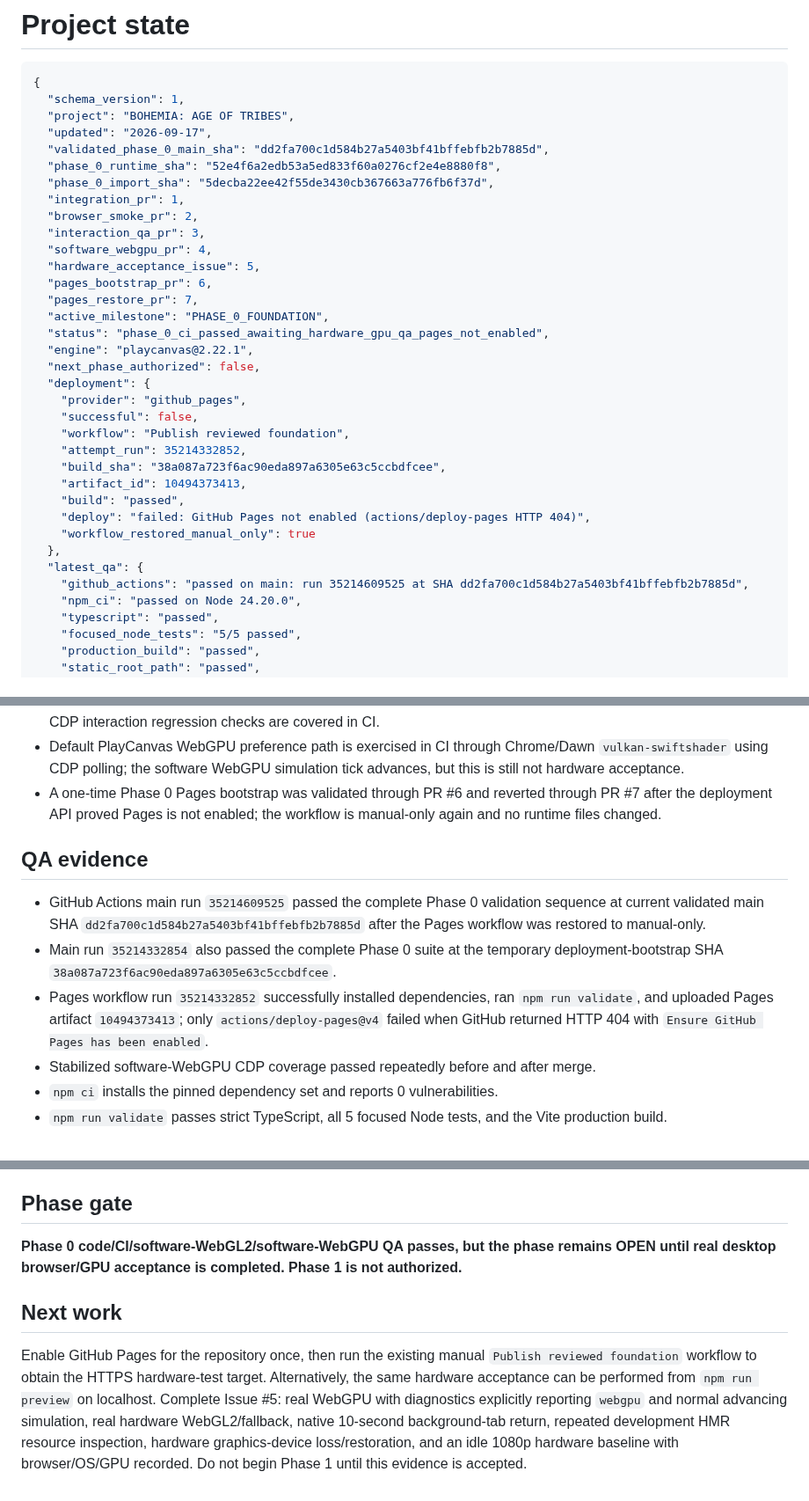
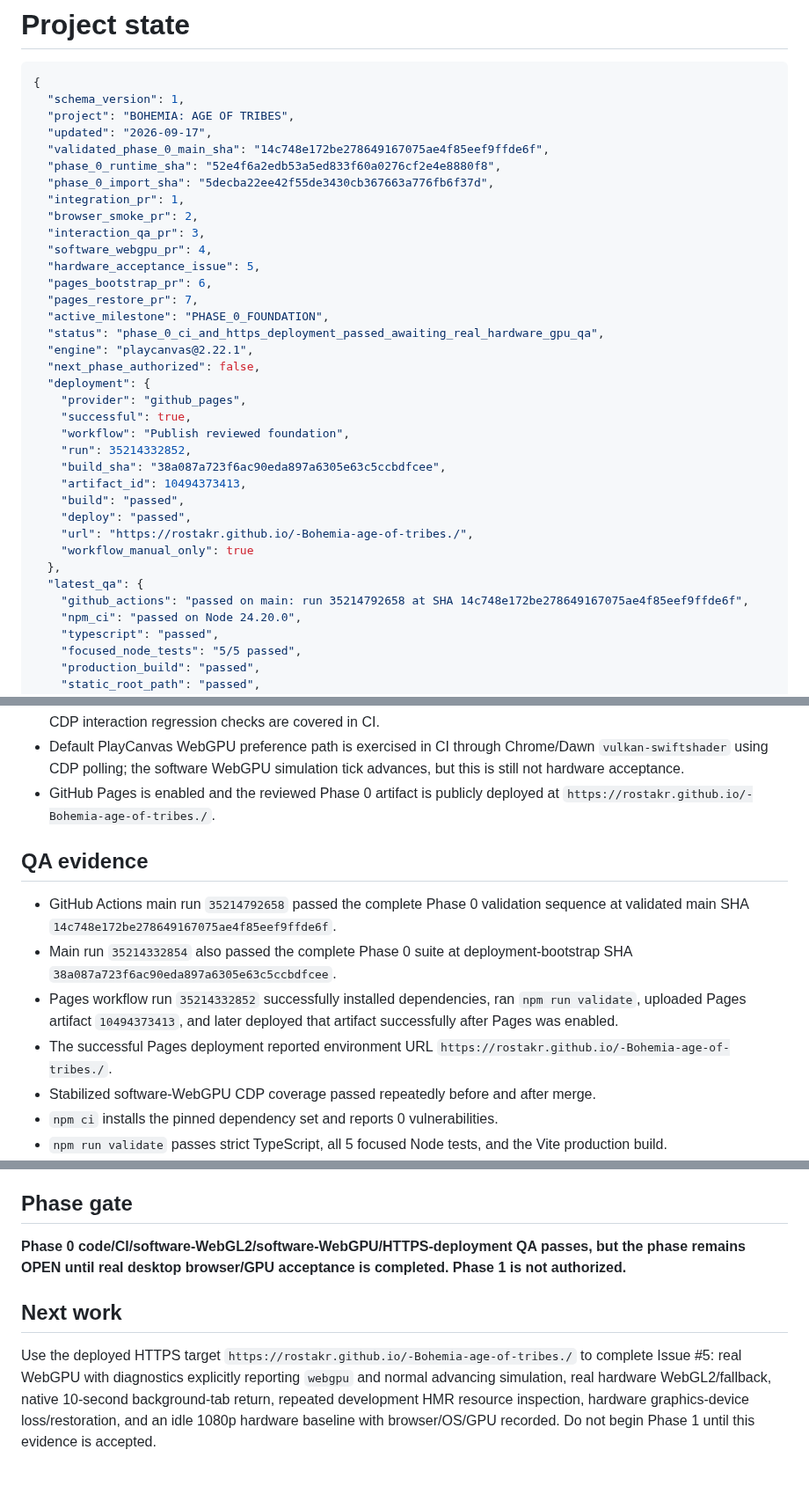
Before and after one commit to rostakr/-Bohemia-age-of-tribes., a Markdown page: docs/PROJECT_STATE.md, 3 parts joined by grey strips. Shown at 88% size. Drawn GitHub-style.

Commit message:
docs: record successful Phase 0 Pages deployment

```diff
--- a/docs/PROJECT_STATE.md
+++ b/docs/PROJECT_STATE.md
@@ -5,7 +5,7 @@
   "schema_version": 1,
   "project": "BOHEMIA: AGE OF TRIBES",
   "updated": "2026-09-17",
-  "validated_phase_0_main_sha": "dd2fa700c1d584b27a5403bf41bffebfb2b7885d",
+  "validated_phase_0_main_sha": "14c748e172be278649167075ae4f85eef9ffde6f",
   "phase_0_runtime_sha": "52e4f6a2edb53a5ed833f60a0276cf2e4e8880f8",
   "phase_0_import_sha": "5decba22ee42f55de3430cb367663a776fb6f37d",
   "integration_pr": 1,
@@ -16,22 +16,23 @@
   "pages_bootstrap_pr": 6,
   "pages_restore_pr": 7,
   "active_milestone": "PHASE_0_FOUNDATION",
-  "status": "phase_0_ci_passed_awaiting_hardware_gpu_qa_pages_not_enabled",
+  "status": "phase_0_ci_and_https_deployment_passed_awaiting_real_hardware_gpu_qa",
   "engine": "playcanvas@2.22.1",
   "next_phase_authorized": false,
   "deployment": {
     "provider": "github_pages",
-    "successful": false,
+    "successful": true,
     "workflow": "Publish reviewed foundation",
-    "attempt_run": 35214332852,
+    "run": 35214332852,
     "build_sha": "38a087a723f6ac90eda897a6305e63c5ccbdfcee",
     "artifact_id": 10494373413,
     "build": "passed",
-    "deploy": "failed: GitHub Pages not enabled (actions/deploy-pages HTTP 404)",
-    "workflow_restored_manual_only": true
+    "deploy": "passed",
+    "url": "https://rostakr.github.io/-Bohemia-age-of-tribes./",
+    "workflow_manual_only": true
   },
   "latest_qa": {
-    "github_actions": "passed on main: run 35214609525 at SHA dd2fa700c1d584b27a5403bf41bffebfb2b7885d",
+    "github_actions": "passed on main: run 35214792658 at SHA 14c748e172be278649167075ae4f85eef9ffde6f",
     "npm_ci": "passed on Node 24.20.0",
     "typescript": "passed",
     "focused_node_tests": "5/5 passed",
@@ -74,13 +76,14 @@
 - Asset categories and provenance/rights gate; project/art/architecture documents integrated.
 - Repeatable software-WebGL2 startup/render smoke, screenshot capture, fallback simulation, failure-UI validation and CDP interaction regression checks are covered in CI.
 - Default PlayCanvas WebGPU preference path is exercised in CI through Chrome/Dawn `vulkan-swiftshader` using CDP polling; the software WebGPU simulation tick advances, but this is still not hardware acceptance.
-- A one-time Phase 0 Pages bootstrap was validated through PR #6 and reverted through PR #7 after the deployment API proved Pages is not enabled; the workflow is manual-only again and no runtime files changed.
+- GitHub Pages is enabled and the reviewed Phase 0 artifact is publicly deployed at `https://rostakr.github.io/-Bohemia-age-of-tribes./`.
 
 ## QA evidence
 
-- GitHub Actions main run `35214609525` passed the complete Phase 0 validation sequence at current validated main SHA `dd2fa700c1d584b27a5403bf41bffebfb2b7885d` after the Pages workflow was restored to manual-only.
-- Main run `35214332854` also passed the complete Phase 0 suite at the temporary deployment-bootstrap SHA `38a087a723f6ac90eda897a6305e63c5ccbdfcee`.
-- Pages workflow run `35214332852` successfully installed dependencies, ran `npm run validate`, and uploaded Pages artifact `10494373413`; only `actions/deploy-pages@v4` failed when GitHub returned HTTP 404 with `Ensure GitHub Pages has been enabled`.
+- GitHub Actions main run `35214792658` passed the complete Phase 0 validation sequence at validated main SHA `14c748e172be278649167075ae4f85eef9ffde6f`.
+- Main run `35214332854` also passed the complete Phase 0 suite at deployment-bootstrap SHA `38a087a723f6ac90eda897a6305e63c5ccbdfcee`.
+- Pages workflow run `35214332852` successfully installed dependencies, ran `npm run validate`, uploaded Pages artifact `10494373413`, and later deployed that artifact successfully after Pages was enabled.
+- The successful Pages deployment reported environment URL `https://rostakr.github.io/-Bohemia-age-of-tribes./`.
 - Stabilized software-WebGPU CDP coverage passed repeatedly before and after merge.
 - `npm ci` installs the pinned dependency set and reports 0 vulnerabilities.
 - `npm run validate` passes strict TypeScript, all 5 focused Node tests, and the Vite production build.
@@ -117,8 +118,8 @@
 
 ## Phase gate
 
-**Phase 0 code/CI/software-WebGL2/software-WebGPU QA passes, but the phase remains OPEN until real desktop browser/GPU acceptance is completed. Phase 1 is not authorized.**
+**Phase 0 code/CI/software-WebGL2/software-WebGPU/HTTPS-deployment QA passes, but the phase remains OPEN until real desktop browser/GPU acceptance is completed. Phase 1 is not authorized.**
 
 ## Next work
 
-Enable GitHub Pages for the repository once, then run the existing manual `Publish reviewed foundation` workflow to obtain the HTTPS hardware-test target. Alternatively, the same hardware acceptance can be performed from `npm run preview` on localhost. Complete Issue #5: real WebGPU with diagnostics explicitly reporting `webgpu` and normal advancing simulation, real hardware WebGL2/fallback, native 10-second background-tab return, repeated development HMR resource inspection, hardware graphics-device loss/restoration, and an idle 1080p hardware baseline with browser/OS/GPU recorded. Do not begin Phase 1 until this evidence is accepted.
+Use the deployed HTTPS target `https://rostakr.github.io/-Bohemia-age-of-tribes./` to complete Issue #5: real WebGPU with diagnostics explicitly reporting `webgpu` and normal advancing simulation, real hardware WebGL2/fallback, native 10-second background-tab return, repeated development HMR resource inspection, hardware graphics-device loss/restoration, and an idle 1080p hardware baseline with browser/OS/GPU recorded. Do not begin Phase 1 until this evidence is accepted.
```
Also changed, not shown: other parts of docs/PROJECT_STATE.md (+4 -5 lines).
